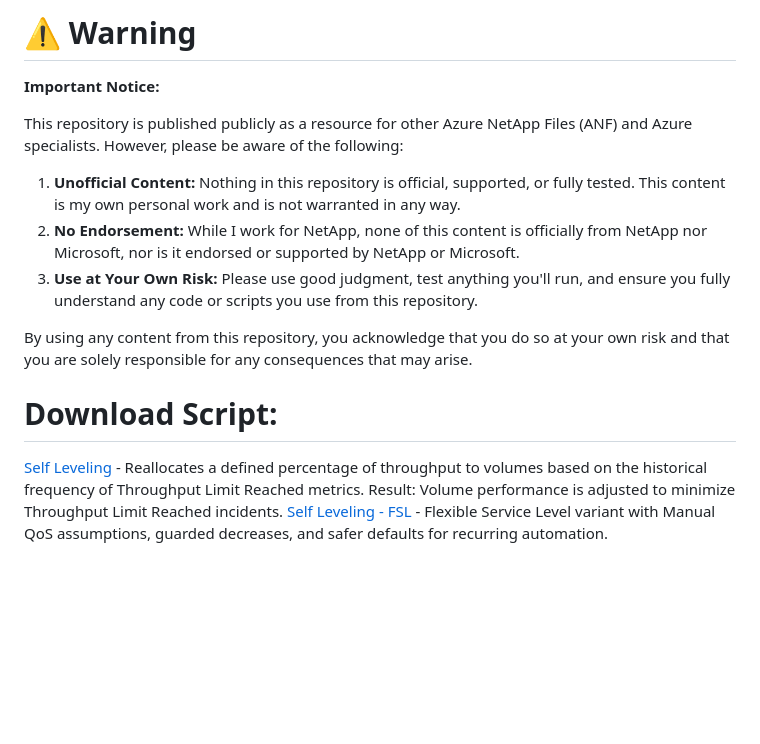
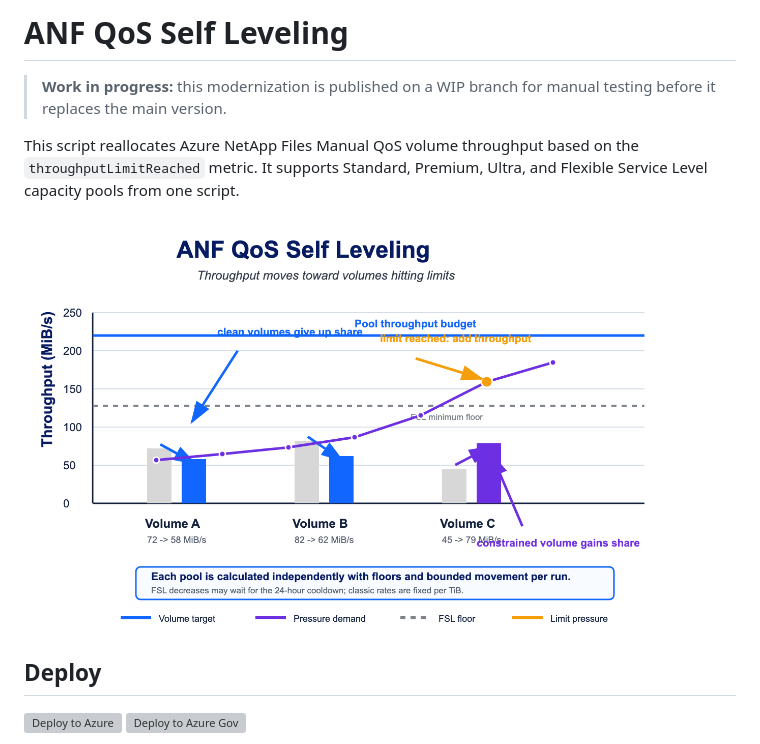
Before and after one commit to tvanroo/public-anf-toolbox, a Markdown page: ANF QoS Self Leveling/README.md, the part around one of its changes. Rendered like a GitHub page; pictures changed too: ANF QoS Self Leveling/media/qos-self-leveling-behavior.png (added); blank space fills up the shorter version; grey boxes are pictures that could not be loaded.

```diff
--- a/ANF QoS Self Leveling/README.md
+++ b/ANF QoS Self Leveling/README.md
@@ -1,18 +1,13 @@
-# ⚠️ Warning
+# ANF QoS Self Leveling
 
-**Important Notice:**
+> **Work in progress:** this modernization is published on a WIP branch for manual testing before it replaces the main version.
 
-This repository is published publicly as a resource for other Azure NetApp Files (ANF) and Azure specialists. However, please be aware of the following:
+This script reallocates Azure NetApp Files Manual QoS volume throughput based on the `throughputLimitReached` metric. It supports Standard, Premium, Ultra, and Flexible Service Level capacity pools from one script.
 
-1. **Unofficial Content:** Nothing in this repository is official, supported, or fully tested. This content is my own personal work and is not warranted in any way.
-2. **No Endorsement:** While I work for NetApp, none of this content is officially from NetApp nor Microsoft, nor is it endorsed or supported by NetApp or Microsoft.
-3. **Use at Your Own Risk:** Please use good judgment, test anything you'll run, and ensure you fully understand any code or scripts you use from this repository.
+![ANF QoS Self Leveling behavior](media/qos-self-leveling-behavior.png)
 
-By using any content from this repository, you acknowledge that you do so at your own risk and that you are solely responsible for any consequences that may arise.
+## Deploy
 
-# Download Script:
-[Self Leveling](https://github.com/tvanroo/public-anf-toolbox/blob/main/ANF%20QoS%20Self%20Leveling/ANF-QoS-Autoscale-SelfLeveling.ps1)
-    - Reallocates a defined percentage of throughput to volumes based on the historical frequency of Throughput Limit Reached metrics. Result: Volume performance is adjusted to minimize Throughput Limit Reached incidents.
-[Self Leveling - FSL](https://github.com/tvanroo/public-anf-toolbox/blob/main/ANF%20QoS%20Self%20Leveling/ANF-QoS-Autoscale-SelfLeveling-FSL.ps1)
-    - Flexible Service Level variant with Manual QoS assumptions, guarded decreases, and safer defaults for recurring automation.
+[![Deploy to Azure](https://aka.ms/deploytoazurebutton)](https://portal.azure.com/#create/Microsoft.Template/uri/https%3A%2F%2Fraw.githubusercontent.com%2Ftvanroo%2Fpublic-anf-toolbox%2Fcodex%2Fqos-self-leveling-modernization%2FANF%2520QoS%2520Self%2520Leveling%2Fdeploy%2Fazuredeploy.json)
+[![Deploy to Azure Gov](deploy/deploytoazuregov.svg)](https://portal.azure.us/#create/Microsoft.Template/uri/https%3A%2F%2Fraw.githubusercontent.com%2Ftvanroo%2Fpublic-anf-toolbox%2Fcodex%2Fqos-self-leveling-modernization%2FANF%2520QoS%2520Self%2520Leveling%2Fdeploy%2Fazuredeploy-gov.json)
 
```
Also changed, not shown: other parts of ANF QoS Self Leveling/README.md (+48 -102 lines), 7 other files.
